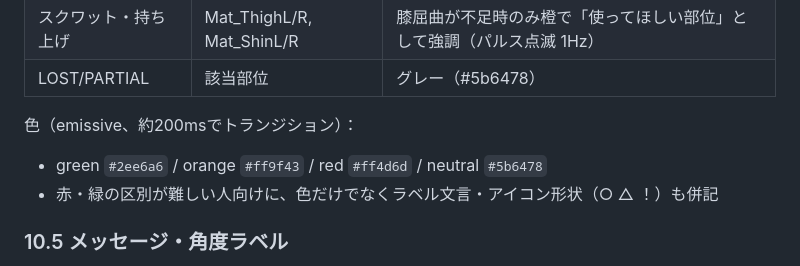
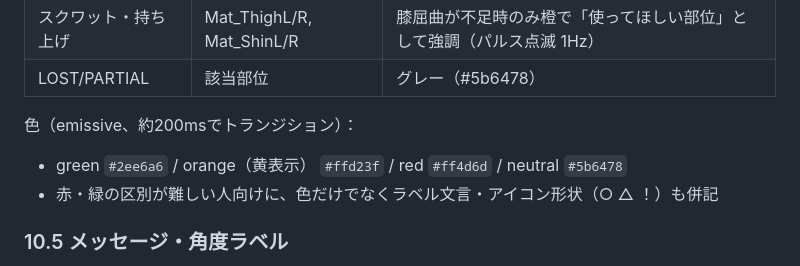
Before and after one commit to daiyanoa1234-eng/ai-3d-posture-coach, a Markdown page: REQUIREMENTS.md, the part around the change. GitHub-like rendering.

Commit message:
Align requirements color reference with yellow warning

```diff
--- a/REQUIREMENTS.md
+++ b/REQUIREMENTS.md
@@ -642,7 +642,7 @@ export class HysteresisState {
 | LOST/PARTIAL | 該当部位 | グレー（#5b6478） |
 
 色（emissive、約200msでトランジション）：
-- green `#2ee6a6` / orange `#ff9f43` / red `#ff4d6d` / neutral `#5b6478`
+- green `#2ee6a6` / orange（黄表示） `#ffd23f` / red `#ff4d6d` / neutral `#5b6478`
 - 赤・緑の区別が難しい人向けに、色だけでなくラベル文言・アイコン形状（○ △ ！）も併記
 
 ### 10.5 メッセージ・角度ラベル
```
Also changed, not shown: docs/requirements.md (+1 -1 lines).
